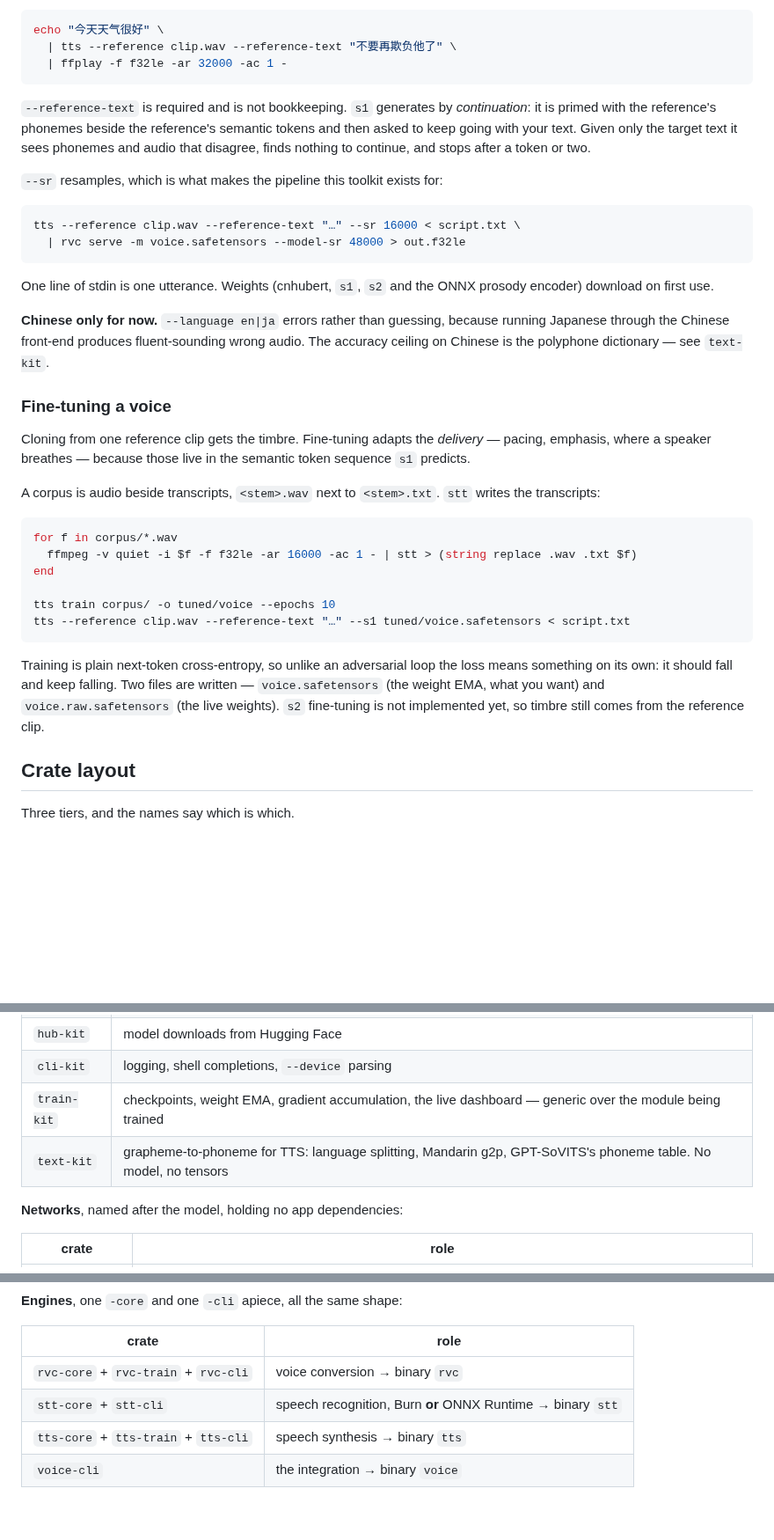
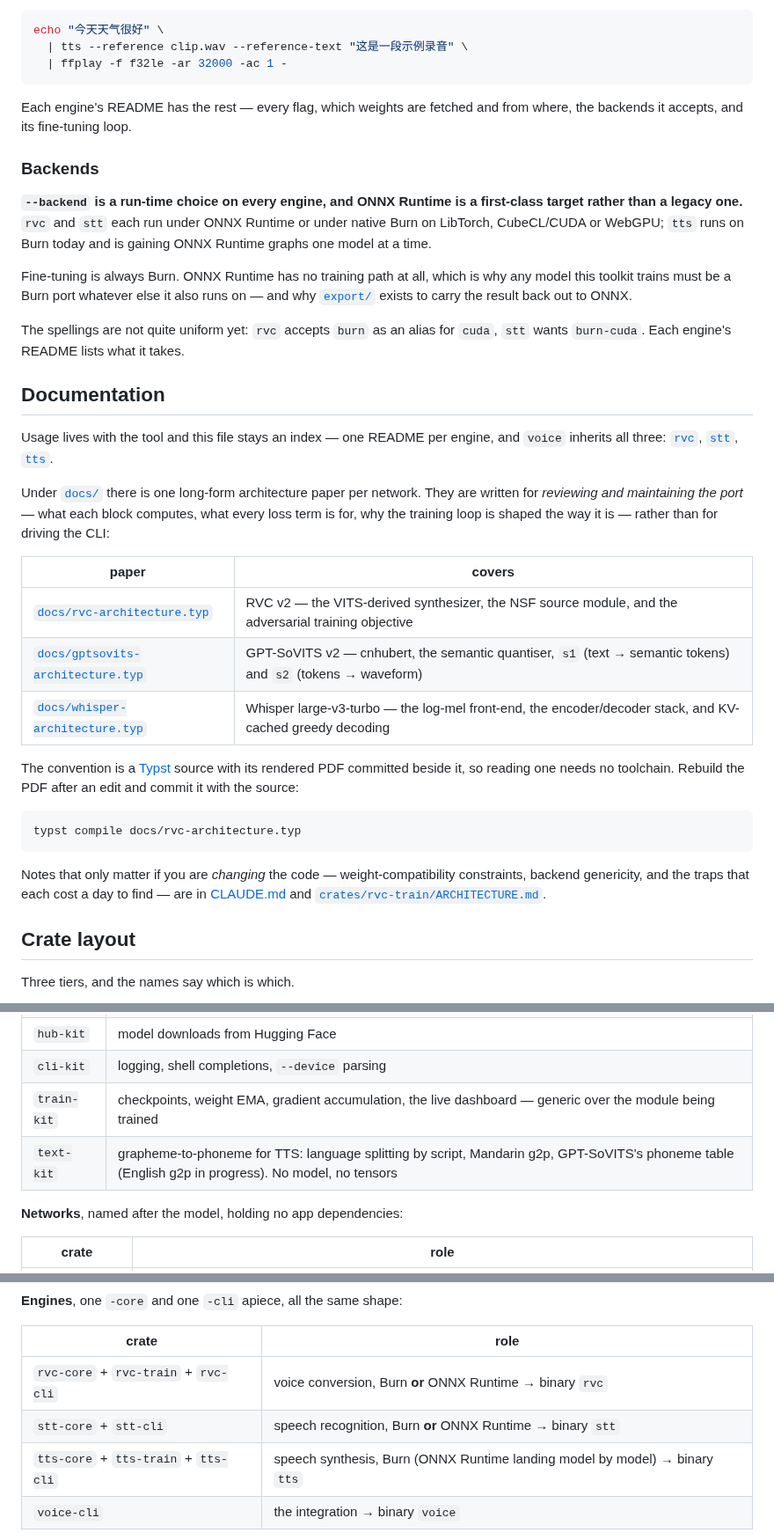
Before and after one commit to kingwingfly/rvc, a Markdown page: README.md, 3 parts joined by grey strips. Shown at 88% size. Drawn GitHub-style; blank space fills up the shorter version.

````diff
--- a/README.md
+++ b/README.md
@@ -104,54 +78,57 @@ few seconds of reference audio:
 
 ```sh
 echo "今天天气很好" \
-  | tts --reference clip.wav --reference-text "不要再欺负他了" \
+  | tts --reference clip.wav --reference-text "这是一段示例录音" \
   | ffplay -f f32le -ar 32000 -ac 1 -
 ```
 
-`--reference-text` is required and is not bookkeeping. `s1` generates by
-*continuation*: it is primed with the reference's phonemes beside the
-reference's semantic tokens and then asked to keep going with your text. Given
-only the target text it sees phonemes and audio that disagree, finds nothing to
-continue, and stops after a token or two.
+Each engine's README has the rest — every flag, which weights are fetched and
+from where, the backends it accepts, and its fine-tuning loop.
 
-`--sr` resamples, which is what makes the pipeline this toolkit exists for:
+### Backends
+
+**`--backend` is a run-time choice on every engine, and ONNX Runtime is a
+first-class target rather than a legacy one.** `rvc` and `stt` each run under
+ONNX Runtime or under native Burn on LibTorch, CubeCL/CUDA or WebGPU; `tts` runs
+on Burn today and is gaining ONNX Runtime graphs one model at a time.
+
+Fine-tuning is always Burn. ONNX Runtime has no training path at all, which is
+why any model this toolkit trains must be a Burn port whatever else it also runs
+on — and why [`export/`](export/README.md) exists to carry the result back out to
+ONNX.
+
+The spellings are not quite uniform yet: `rvc` accepts `burn` as an alias for
+`cuda`, `stt` wants `burn-cuda`. Each engine's README lists what it takes.
+
+## Documentation
+
+Usage lives with the tool and this file stays an index — one README per engine,
+and `voice` inherits all three: [`rvc`](crates/rvc-cli/README.md),
+[`stt`](crates/stt-cli/README.md), [`tts`](crates/tts-cli/README.md).
+
+Under [`docs/`](docs/) there is one long-form architecture paper per network.
+They are written for *reviewing and maintaining the port* — what each block
+computes, what every loss term is for, why the training loop is shaped the way it
+is — rather than for driving the CLI:
+
+| paper | covers |
+|---|---|
+| [`docs/rvc-architecture.typ`](docs/rvc-architecture.typ) | RVC v2 — the VITS-derived synthesizer, the NSF source module, and the adversarial training objective |
+| [`docs/gptsovits-architecture.typ`](docs/gptsovits-architecture.typ) | GPT-SoVITS v2 — cnhubert, the semantic quantiser, `s1` (text → semantic tokens) and `s2` (tokens → waveform) |
+| [`docs/whisper-architecture.typ`](docs/whisper-architecture.typ) | Whisper large-v3-turbo — the log-mel front-end, the encoder/decoder stack, and KV-cached greedy decoding |
+
+The convention is a [Typst](https://typst.app) source with its rendered PDF
+committed beside it, so reading one needs no toolchain. Rebuild the PDF after an
+edit and commit it with the source:
 
 ```sh
-tts --reference clip.wav --reference-text "…" --sr 16000 < script.txt \
-  | rvc serve -m voice.safetensors --model-sr 48000 > out.f32le
+typst compile docs/rvc-architecture.typ
 ```
 
-One line of stdin is one utterance. Weights (cnhubert, `s1`, `s2` and the ONNX
-prosody encoder) download on first use.
-
-**Chinese only for now.** `--language en|ja` errors rather than guessing, because
-running Japanese through the Chinese front-end produces fluent-sounding wrong
-audio. The accuracy ceiling on Chinese is the polyphone dictionary — see
-`text-kit`.
-
-### Fine-tuning a voice
-
-Cloning from one reference clip gets the timbre. Fine-tuning adapts the
-*delivery* — pacing, emphasis, where a speaker breathes — because those live in
-the semantic token sequence `s1` predicts.
-
-A corpus is audio beside transcripts, `<stem>.wav` next to `<stem>.txt`. `stt`
-writes the transcripts:
-
-```sh
-for f in corpus/*.wav
-  ffmpeg -v quiet -i $f -f f32le -ar 16000 -ac 1 - | stt > (string replace .wav .txt $f)
-end
-
-tts train corpus/ -o tuned/voice --epochs 10
-tts --reference clip.wav --reference-text "…" --s1 tuned/voice.safetensors < script.txt
-```
-
-Training is plain next-token cross-entropy, so unlike an adversarial loop the
-loss means something on its own: it should fall and keep falling. Two files are
-written — `voice.safetensors` (the weight EMA, what you want) and
-`voice.raw.safetensors` (the live weights). `s2` fine-tuning is not implemented
-yet, so timbre still comes from the reference clip.
+Notes that only matter if you are *changing* the code — weight-compatibility
+constraints, backend genericity, and the traps that each cost a day to find —
+are in [CLAUDE.md](CLAUDE.md) and
+[`crates/rvc-train/ARCHITECTURE.md`](crates/rvc-train/ARCHITECTURE.md).
 
 ## Crate layout
 
@@ -166,7 +143,7 @@ Three tiers, and the names say which is which.
 | `hub-kit` | model downloads from Hugging Face |
 | `cli-kit` | logging, shell completions, `--device` parsing |
 | `train-kit` | checkpoints, weight EMA, gradient accumulation, the live dashboard — generic over the module being trained |
-| `text-kit` | grapheme-to-phoneme for TTS: language splitting, Mandarin g2p, GPT-SoVITS's phoneme table. No model, no tensors |
+| `text-kit` | grapheme-to-phoneme for TTS: language splitting by script, Mandarin g2p, GPT-SoVITS's phoneme table (English g2p in progress). No model, no tensors |
 
 **Networks**, named after the model, holding no app dependencies:
 
@@ -181,9 +158,9 @@ Three tiers, and the names say which is which.
 
 | crate | role |
 |-------|------|
-| `rvc-core` + `rvc-train` + `rvc-cli` | voice conversion → binary `rvc` |
+| `rvc-core` + `rvc-train` + `rvc-cli` | voice conversion, Burn **or** ONNX Runtime → binary `rvc` |
 | `stt-core` + `stt-cli` | speech recognition, Burn **or** ONNX Runtime → binary `stt` |
-| `tts-core` + `tts-train` + `tts-cli` | speech synthesis → binary `tts` |
+| `tts-core` + `tts-train` + `tts-cli` | speech synthesis, Burn (ONNX Runtime landing model by model) → binary `tts` |
 | `voice-cli` | the integration → binary `voice` |
 
 Two rules keep it that way. **No engine depends on another engine** — anything
````
Also changed, not shown: other parts of README.md (+22 -48 lines), CLAUDE.md (+91 -25 lines), crates/rvc-cli/README.md (+6 -3 lines).
